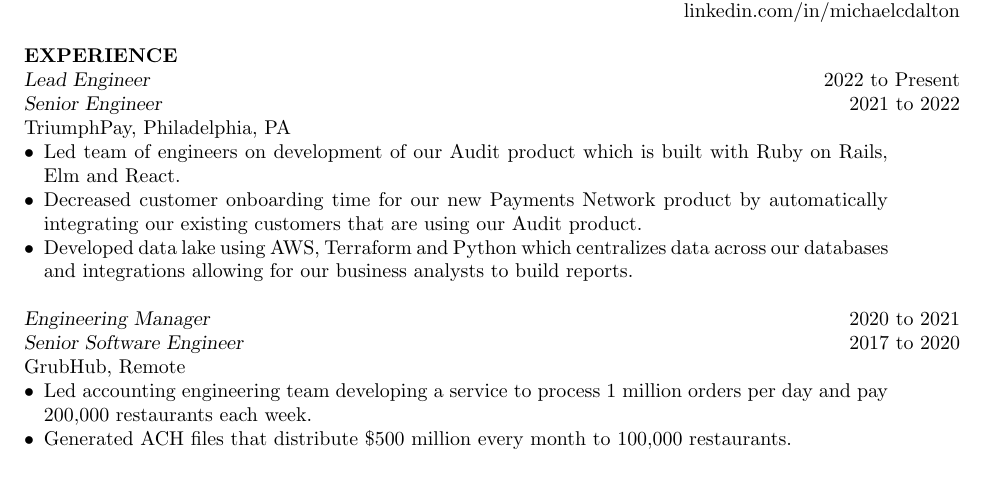
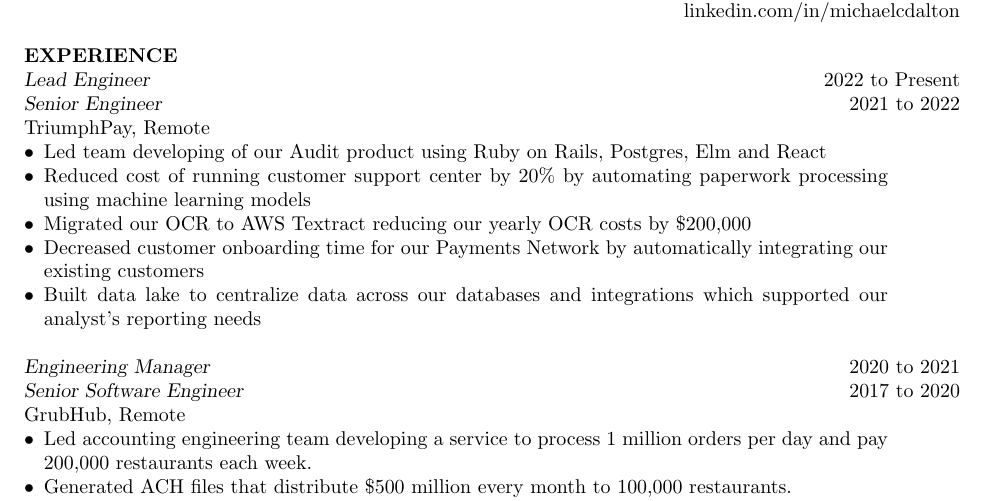
Before and after one commit to kcdragon/my-resume, a LaTeX CV (resume.tex): part of the page, cut so that both start at the same text, the shorter picture padded with empty space. Compiled offline with pdfLaTeX.

Commit message:
Add more experience to TriumphPay

```diff
--- a/resume.tex
+++ b/resume.tex
@@ -17,11 +17,13 @@
 
 {\sl Lead Engineer} \hfill 2022 to Present \\
 {\sl Senior Engineer} \hfill 2021 to 2022 \\
-TriumphPay, Philadelphia, PA
+TriumphPay, Remote
 \begin{itemize} \itemsep -2pt
-\item Led team of engineers on development of our Audit product which is built with Ruby on Rails, Elm and React.
-\item Decreased customer onboarding time for our new Payments Network product by automatically integrating our existing customers that are using our Audit product.
-\item Developed data lake using AWS, Terraform and Python which centralizes data across our databases and integrations allowing for our business analysts to build reports.
+\item Led team developing of our Audit product using Ruby on Rails, Postgres, Elm and React
+\item Reduced cost of running customer support center by 20\% by automating paperwork processing using machine learning models
+\item Migrated our OCR to AWS Textract reducing our yearly OCR costs by \$200,000
+\item Decreased customer onboarding time for our Payments Network by automatically integrating our existing customers
+\item Built data lake to centralize data across our databases and integrations which supported our analyst's reporting needs
 \end{itemize}
 
 {\sl Engineering Manager} \hfill 2020 to 2021 \\
```
